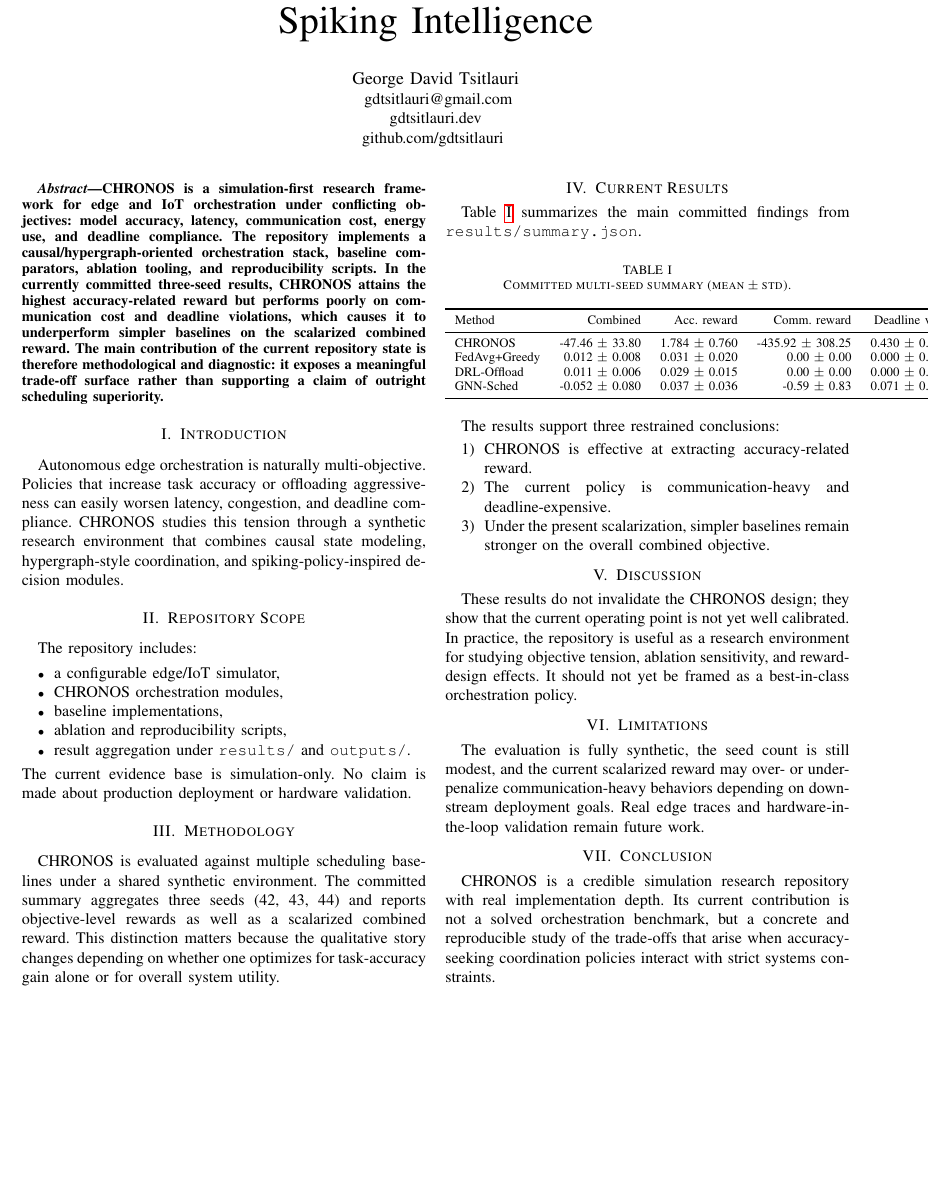
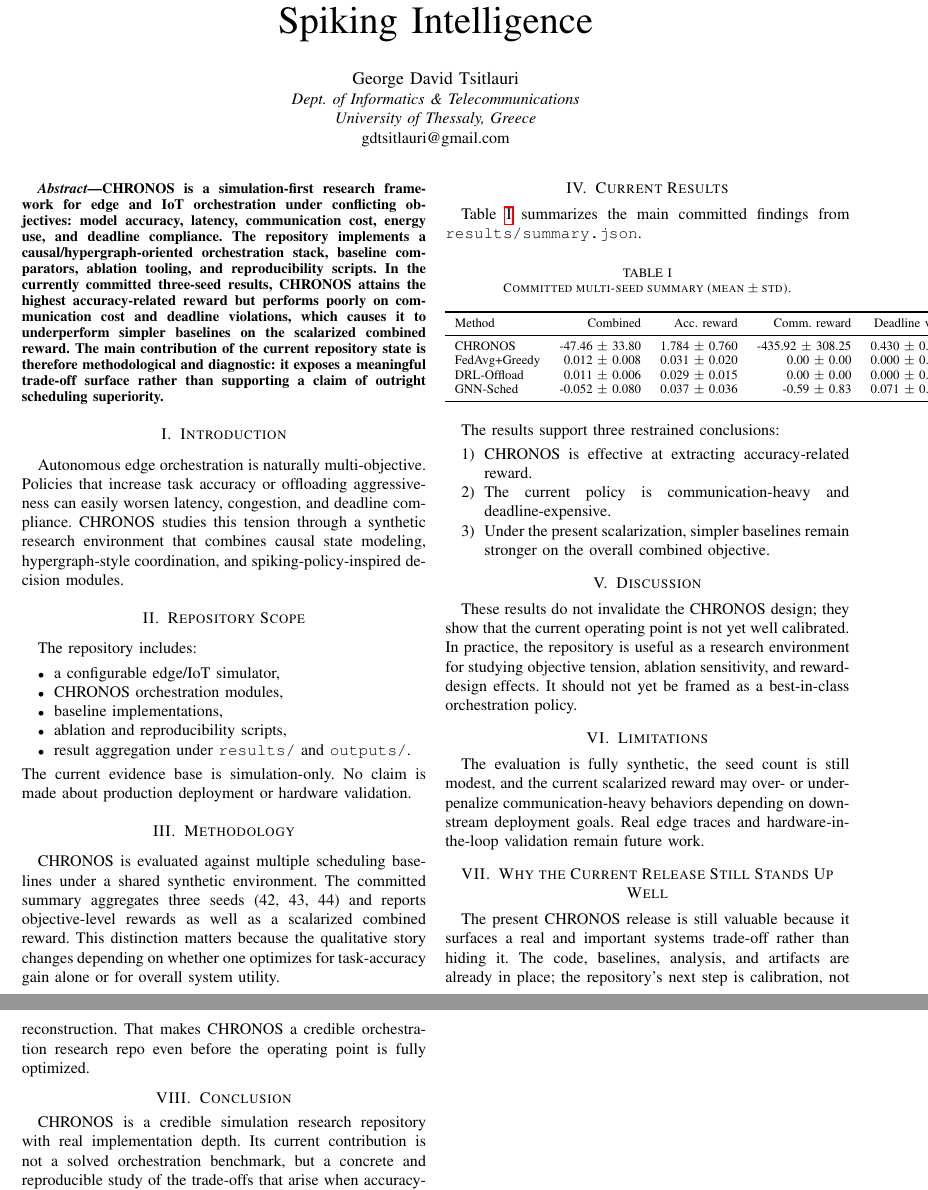
Before and after one commit to gdtsitlauri/chronos-edge-iot, a LaTeX paper (paper/chronos_paper.tex): part of page 1 of 2 before the commit and two parts of pages 1 and 2 of 2 after it, the two joined at a grey line, cut so that both start at the same text, the shorter picture padded with empty space. Compiled offline with pdfLaTeX.

Commit message:
Normalize repository metadata and paper headers

```diff
--- a/paper/chronos_paper.tex
+++ b/paper/chronos_paper.tex
@@ -7,11 +7,9 @@
 \title{CHRONOS: Causal Hypergraph-Regulated Orchestration of Networked Offloading with Spiking Intelligence}
 
 \author{\IEEEauthorblockN{George David Tsitlauri}
-\IEEEauthorblockA{
-gdtsitlauri@gmail.com\\
-gdtsitlauri.dev\\
-github.com/gdtsitlauri
-}}
+\IEEEauthorblockA{\textit{Dept. of Informatics \& Telecommunications}\\
+\textit{University of Thessaly, Greece}\\
+ gdtsitlauri@gmail.com}}
 
 \begin{document}
 \maketitle
@@ -69,6 +67,13 @@ These results do not invalidate the CHRONOS design; they show that the current o
 \section{Limitations}
 The evaluation is fully synthetic, the seed count is still modest, and the current scalarized reward may over- or under-penalize communication-heavy behaviors depending on downstream deployment goals. Real edge traces and hardware-in-the-loop validation remain future work.
 
+\section{Why the Current Release Still Stands Up Well}
+The present CHRONOS release is still valuable because it surfaces a real and
+important systems trade-off rather than hiding it. The code, baselines,
+analysis, and artifacts are already in place; the repository's next step is
+calibration, not reconstruction. That makes CHRONOS a credible orchestration
+research repo even before the operating point is fully optimized.
+
 \section{Conclusion}
 CHRONOS is a credible simulation research repository with real implementation depth. Its current contribution is not a solved orchestration benchmark, but a concrete and reproducible study of the trade-offs that arise when accuracy-seeking coordination policies interact with strict systems constraints.
 
```
Also changed, not shown: README.md.
